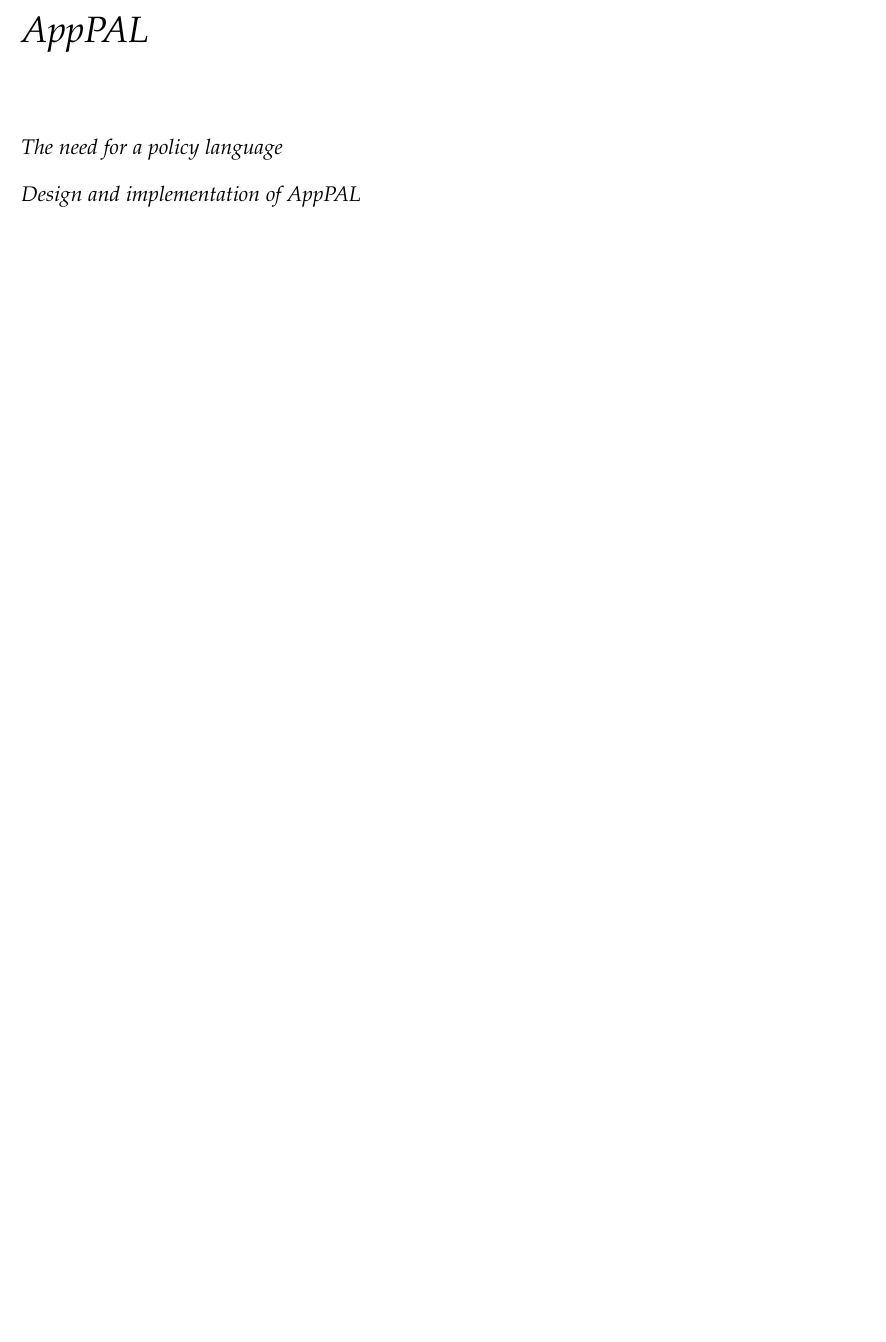
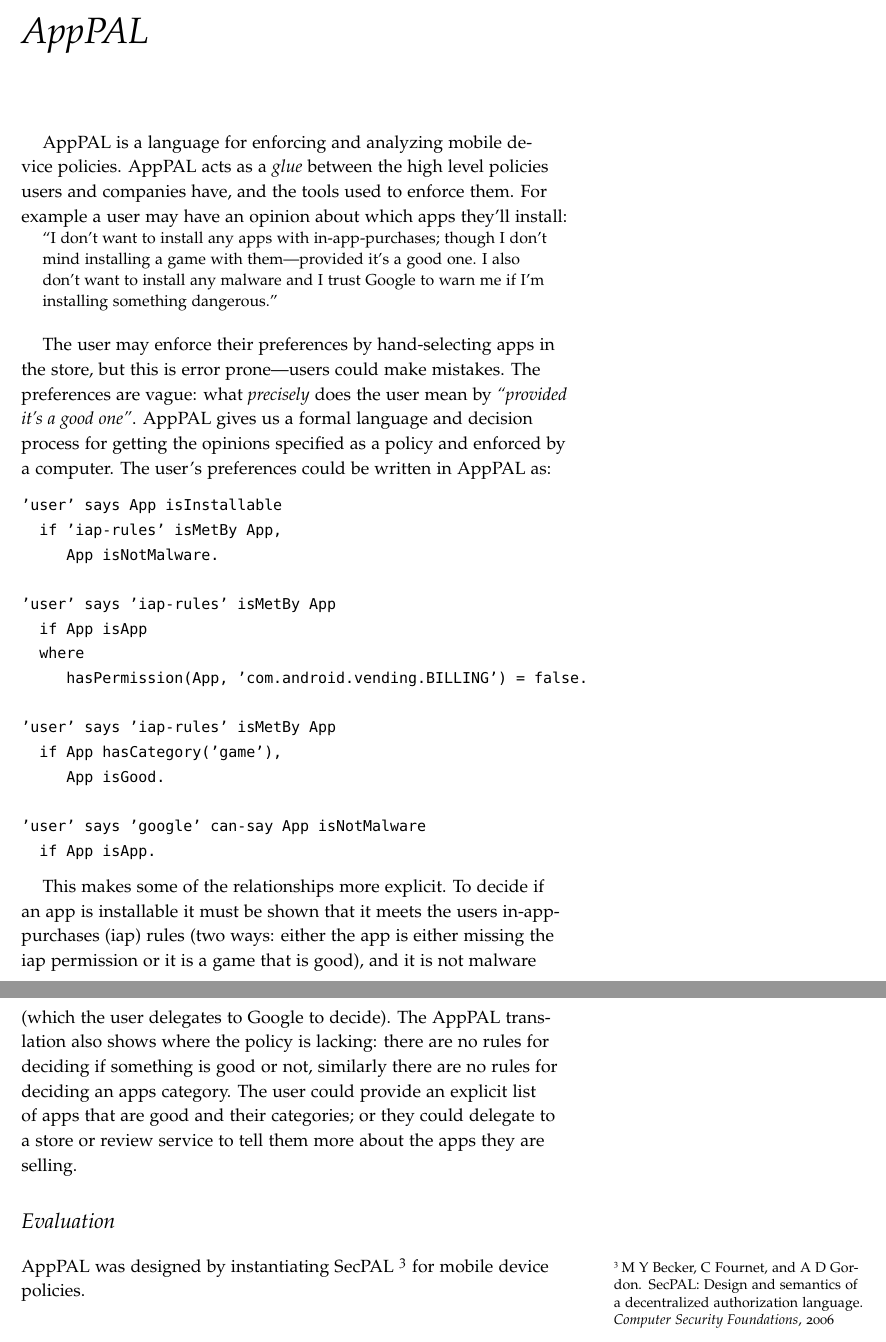
Before and after one commit to bogwonch/phd-thesis, a LaTeX thesis (thesis.tex, which reads chapters/03-apppal/03-apppal.tex, phdthesis.sty): part of page 13 of 23 before the commit and two parts of pages 13 and 14 of 23 after it, the two joined at a grey line, cut at the place of the change, the shorter picture padded with empty space. Compiled offline with pdfLaTeX.

Commit message:
Added what is sitting in the repository currently

```diff
--- a/chapters/03-apppal/03-apppal.tex
+++ b/chapters/03-apppal/03-apppal.tex
@@ -2,8 +2,54 @@
 \begin{document}
 \chapter{AppPAL}
 
-\section{The need for a policy language}
+AppPAL is a language for enforcing and analyzing mobile device policies.
+AppPAL acts as a \emph{glue} between the high level policies users and companies have, and the tools used to enforce them.
+For example a user may have an opinion about which apps they'll install:
 
-\section{Design and implementation of AppPAL}
+\begin{quotation}
+  ``I don't want to install any apps with in-app-purchases;
+    though I don't mind installing a game with them---provided it's a good one.
+  I also don't want to install any malware and I trust Google to warn me if I'm installing something dangerous.''
+\end{quotation}
+
+The user may enforce their preferences by hand-selecting apps in the store, but this is error prone---users could make mistakes.
+The preferences are vague: what \emph{precisely} does the user mean by \emph{``provided it's a good one''}.
+AppPAL gives us a formal language and decision process for getting the opinions specified as a policy and enforced by a computer.
+The user's preferences could be written in AppPAL as:
+
+\begin{lstlisting}
+'user' says App isInstallable
+  if 'iap-rules' isMetBy App,
+     App isNotMalware.
+
+'user' says 'iap-rules' isMetBy App
+  if App isApp
+  where
+     hasPermission(App, 'com.android.vending.BILLING') = false.
+
+'user' says 'iap-rules' isMetBy App
+  if App hasCategory('game'),
+     App isGood.
+
+'user' says 'google' can-say App isNotMalware
+  if App isApp.
+\end{lstlisting}
+
+This makes some of the relationships more explicit.
+To decide if an app is installable it must be shown that it meets the users \ac{iap} rules (two ways: either the app is either missing the \ac{iap} permission or it is a game that is good), and it is not malware (which the user delegates to Google to decide).
+The AppPAL translation also shows where the policy is lacking:
+    there are no rules for deciding if something is good or not,
+    similarly there are no rules for deciding an apps category.
+The user could provide an explicit list of apps that are good and their categories; or they could delegate to a store or review service to tell them more about the apps they are selling.
+
+\section{Evaluation}
+
+AppPAL was designed by instantiating SecPAL~\cite{Becker:2006vh} for mobile device policies.
+
 
 \end{document}
+
+%%% Local Variables:
+%%% mode: latex
+%%% TeX-master: "../../thesis"
+%%% End:
--- a/phdthesis.sty
+++ b/phdthesis.sty
@@ -1,6 +1,8 @@
 \ProvidesPackage{phdthesis}
 
 \usepackage{acronym}
+\acrodef{av}{anti-virus}
+\acrodef{iap}{in-app-purchases}
 \acrodef{tee}{trusted execution environment}
 
 \usepackage{graphicx}
```
Also changed, not shown: chapters/02-mobile-ecosystems/02-mobile-ecosystems.tex (+2 -3 lines), thesis.tex (+19 -2 lines), phdthesis.sty (14 more changed lines).
